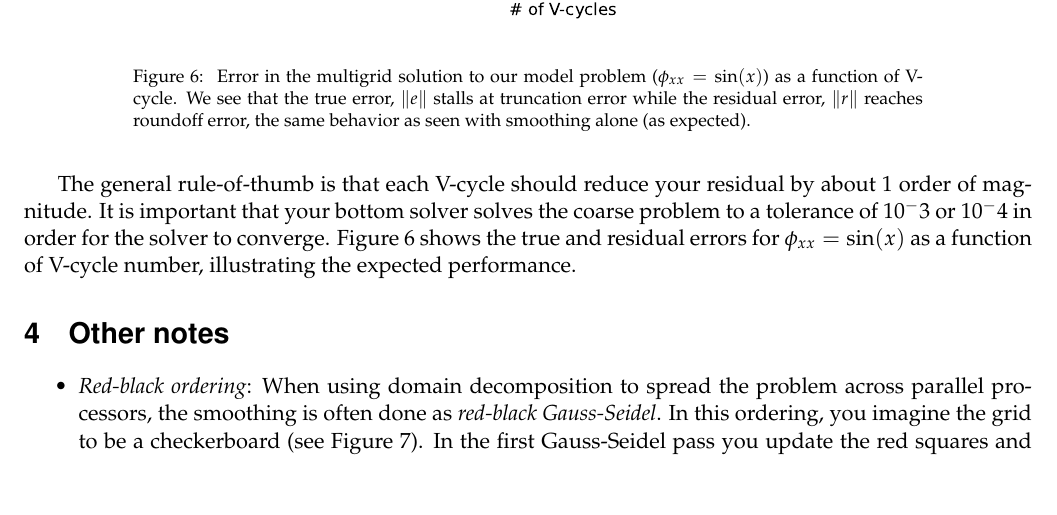
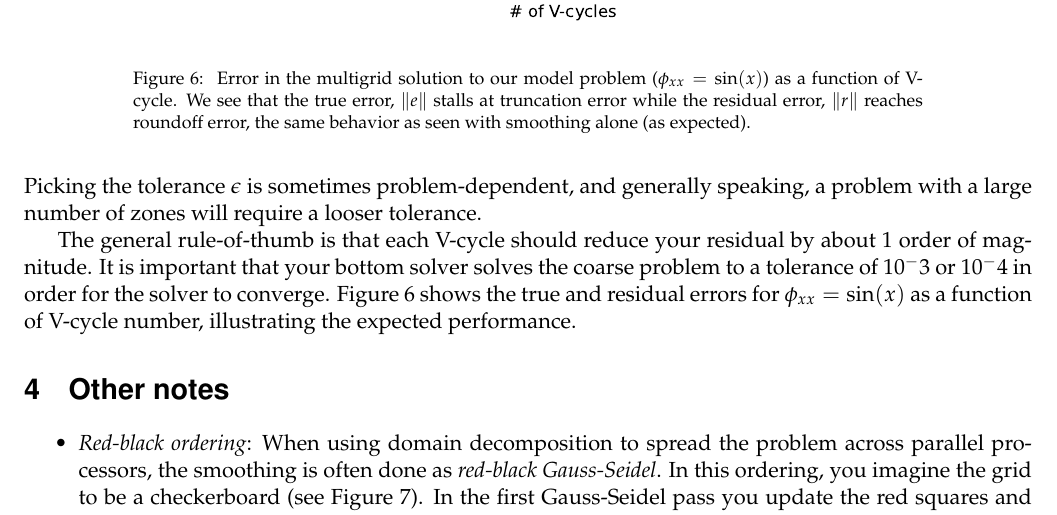
Before and after one commit to Open-Astrophysics-Bookshelf/numerical_exercises, a LaTeX document (multigrid/main.tex, which reads multigrid/multigrid.tex): part of page 8 of 10, cut so that both start at the same text, the shorter picture padded with empty space. Compiled offline with pdfLaTeX.

Commit message:
tolerance comment

```diff
--- a/multigrid/multigrid.tex
+++ b/multigrid/multigrid.tex
@@ -408,7 +408,9 @@ when
 \begin{equation}
 \| r \| < \epsilon
 \end{equation}
-
+Picking the tolerance $\epsilon$ is sometimes problem-dependent, and
+generally speaking, a problem with a large number of zones will require
+a looser tolerance.
 
 The general rule-of-thumb is that each V-cycle should reduce your
 residual by about 1 order of magnitude.  It is important that your
```
